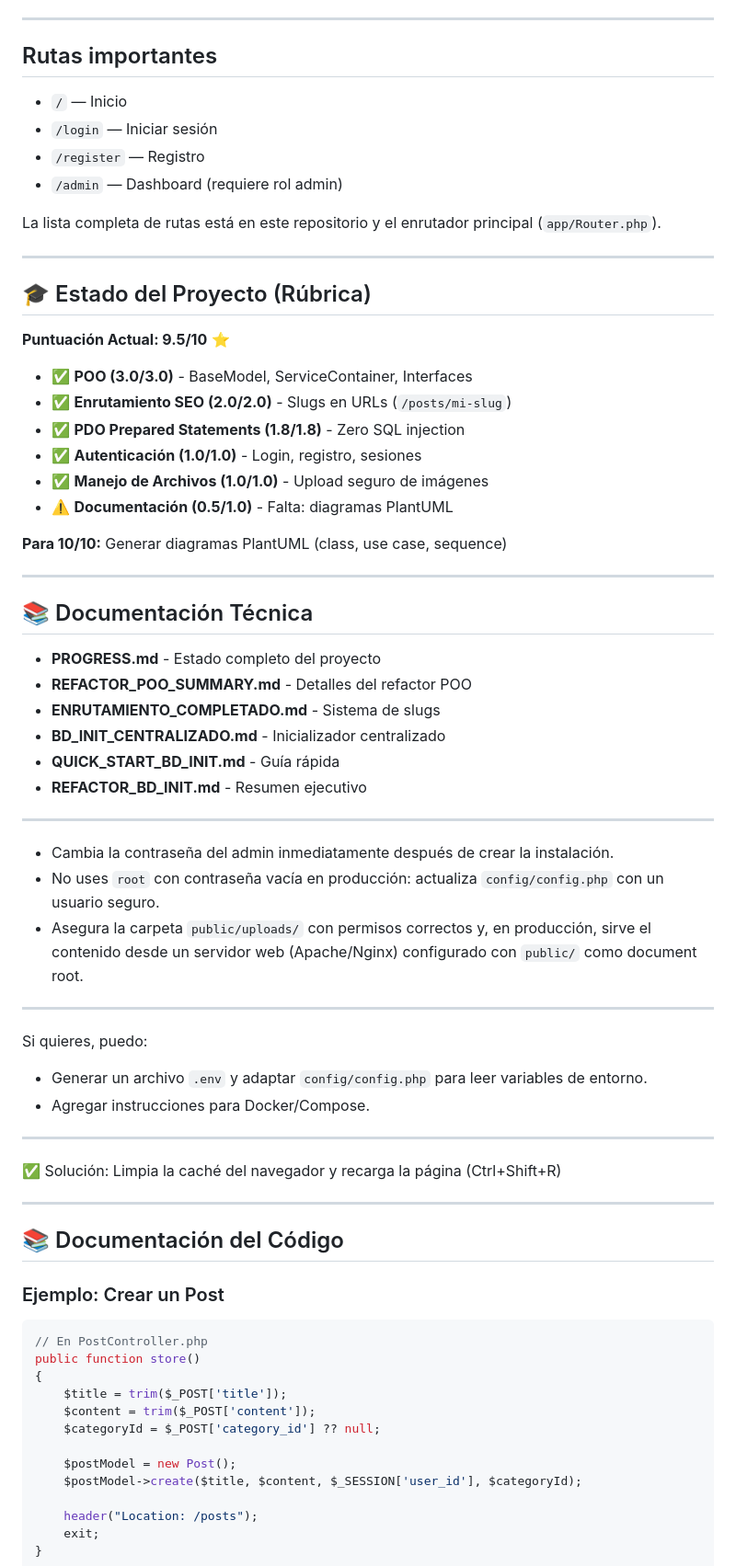
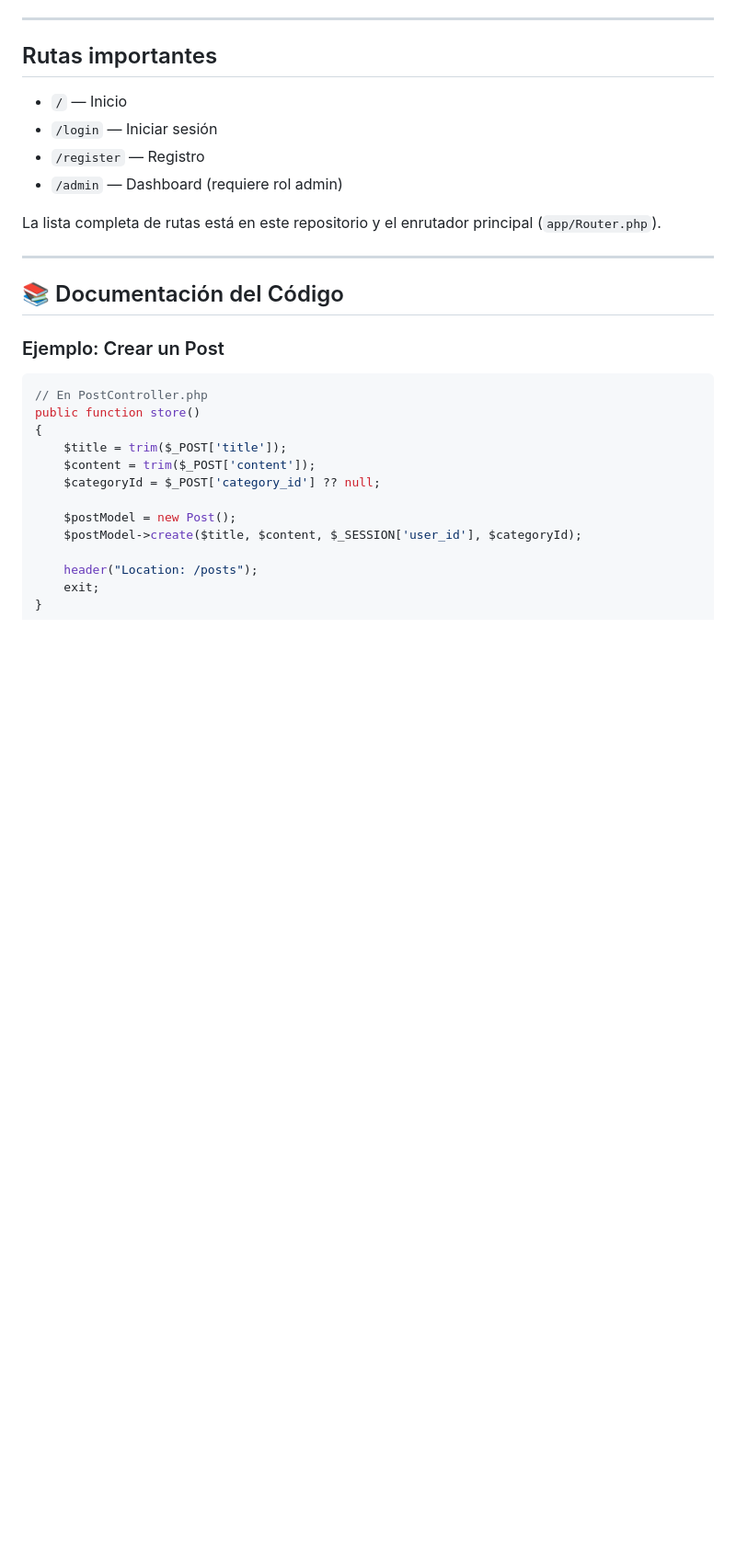
Before and after one commit to BHMario/php-cms, a Markdown page: README.md, the part around the change printed below. Shown: that part at 92% size. GitHub-like rendering; blank space fills up the shorter version.

```diff
--- a/README.md
+++ b/README.md
@@ -108,49 +108,6 @@ Accede luego en tu navegador a: http://localhost:8000
 - `/admin` — Dashboard (requiere rol admin)
 
 La lista completa de rutas está en este repositorio y el enrutador principal (`app/Router.php`).
-
----
-
-## 🎓 Estado del Proyecto (Rúbrica)
-
-**Puntuación Actual: 9.5/10** ⭐
-
-- ✅ **POO (3.0/3.0)** - BaseModel, ServiceContainer, Interfaces
-- ✅ **Enrutamiento SEO (2.0/2.0)** - Slugs en URLs (`/posts/mi-slug`)
-- ✅ **PDO Prepared Statements (1.8/1.8)** - Zero SQL injection
-- ✅ **Autenticación (1.0/1.0)** - Login, registro, sesiones
-- ✅ **Manejo de Archivos (1.0/1.0)** - Upload seguro de imágenes
-- ⚠️  **Documentación (0.5/1.0)** - Falta: diagramas PlantUML
-
-**Para 10/10:** Generar diagramas PlantUML (class, use case, sequence)
-
----
-
-## 📚 Documentación Técnica
-
-- **PROGRESS.md** - Estado completo del proyecto
-- **REFACTOR_POO_SUMMARY.md** - Detalles del refactor POO
-- **ENRUTAMIENTO_COMPLETADO.md** - Sistema de slugs
-- **BD_INIT_CENTRALIZADO.md** - Inicializador centralizado
-- **QUICK_START_BD_INIT.md** - Guía rápida
-- **REFACTOR_BD_INIT.md** - Resumen ejecutivo
-
----
-
-- Cambia la contraseña del admin inmediatamente después de crear la instalación.
-- No uses `root` con contraseña vacía en producción: actualiza `config/config.php` con un usuario seguro.
-- Asegura la carpeta `public/uploads/` con permisos correctos y, en producción, sirve el contenido desde un servidor web (Apache/Nginx) configurado con `public/` como document root.
-
----
-
-Si quieres, puedo:
-
-- Generar un archivo `.env` y adaptar `config/config.php` para leer variables de entorno.
-- Agregar instrucciones para Docker/Compose.
-
----
-
-✅ Solución: Limpia la caché del navegador y recarga la página (Ctrl+Shift+R)
 
 ---
 
```
Also changed, not shown: other parts of README.md (+0 -12 lines).
